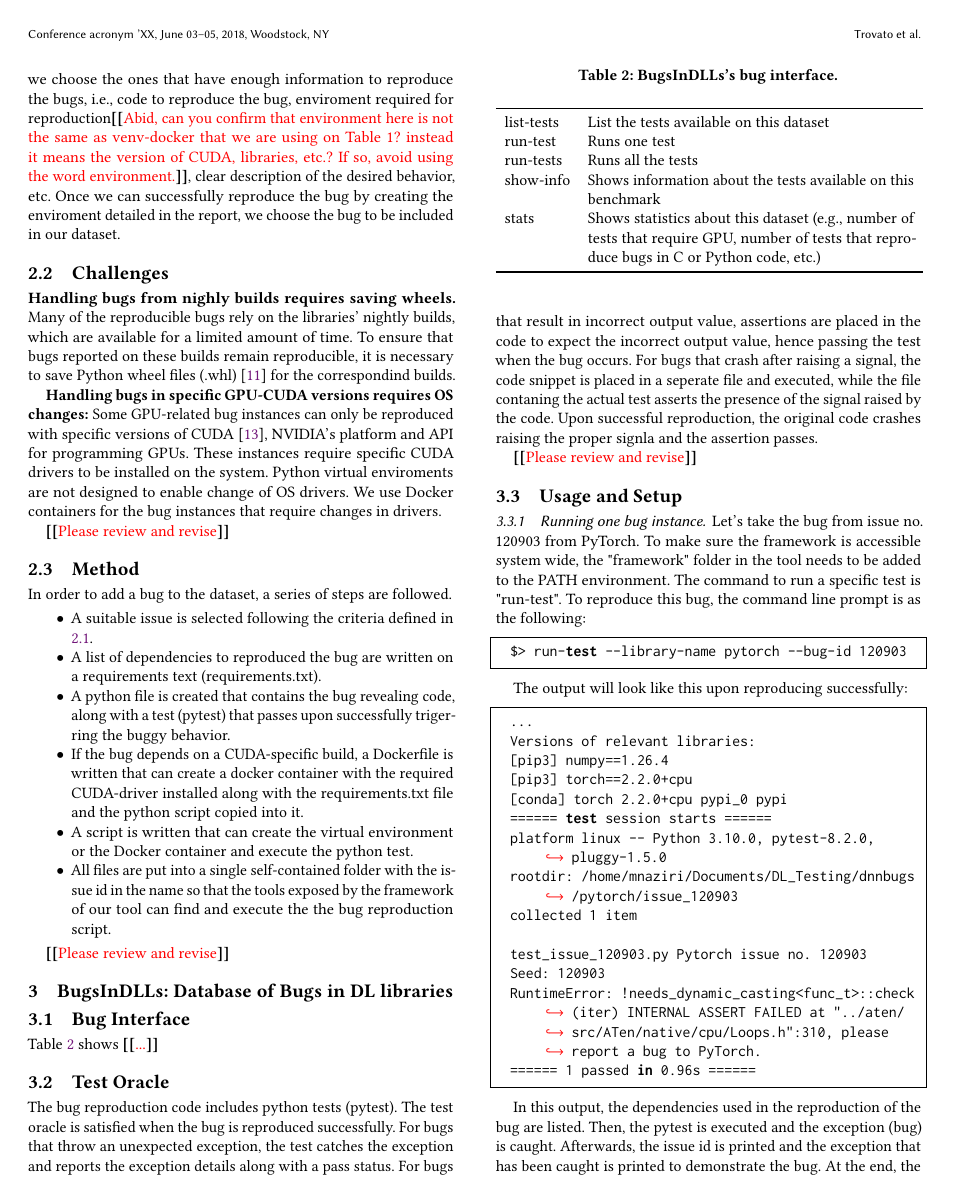
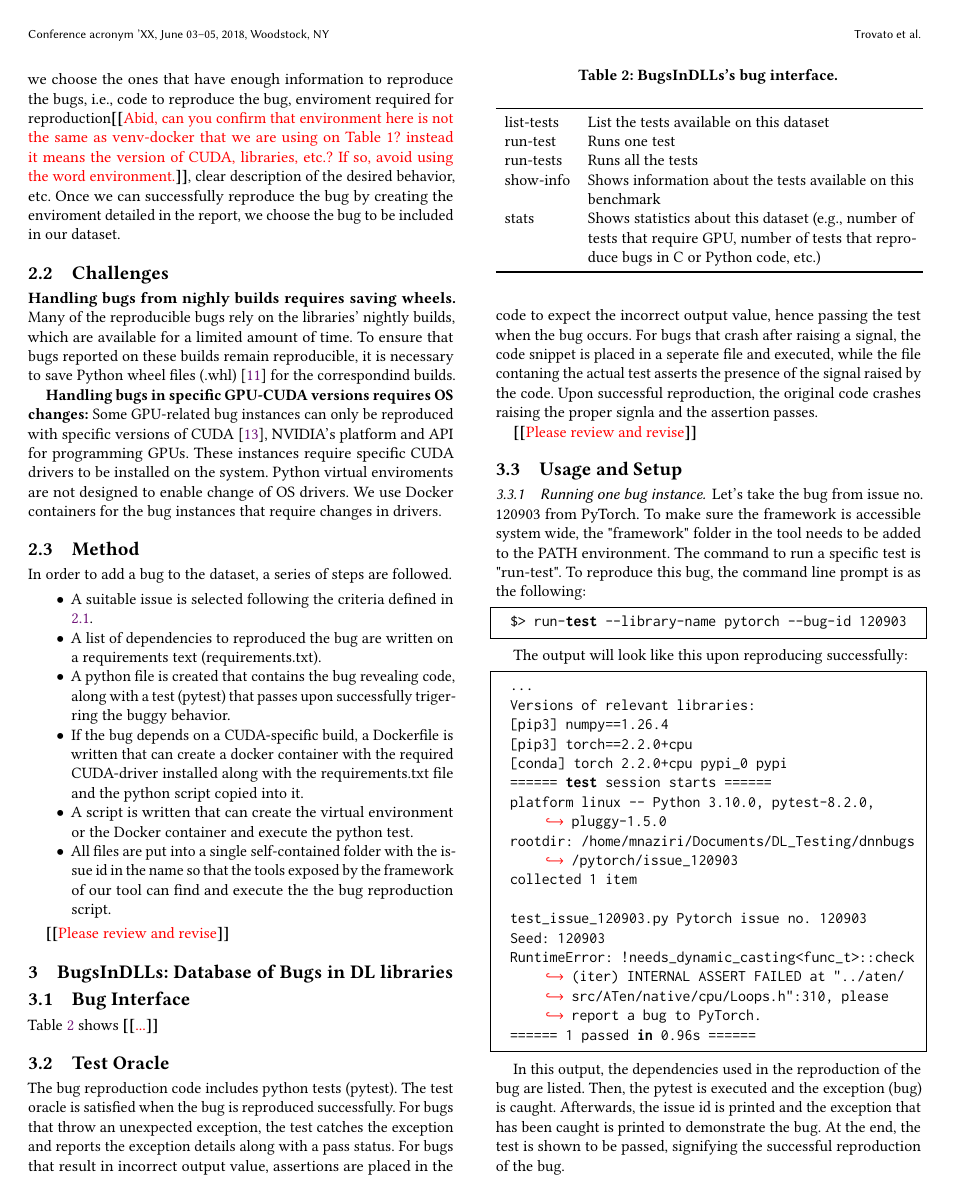
Before and after one commit to ncsu-swat/bugsindlls, a LaTeX paper (paper/main.tex): page 2 of 4. Compiled offline with pdfLaTeX.

Commit message:
challenges

```diff
--- a/paper/main.tex
+++ b/paper/main.tex
@@ -366,8 +366,6 @@ to enable change of OS drivers.
 We use Docker containers for the bug instances that require changes in
 drivers.
 
-\Fix{Please review and revise}
-
 \subsection{Method}
 \label{sec:method}
 
```
